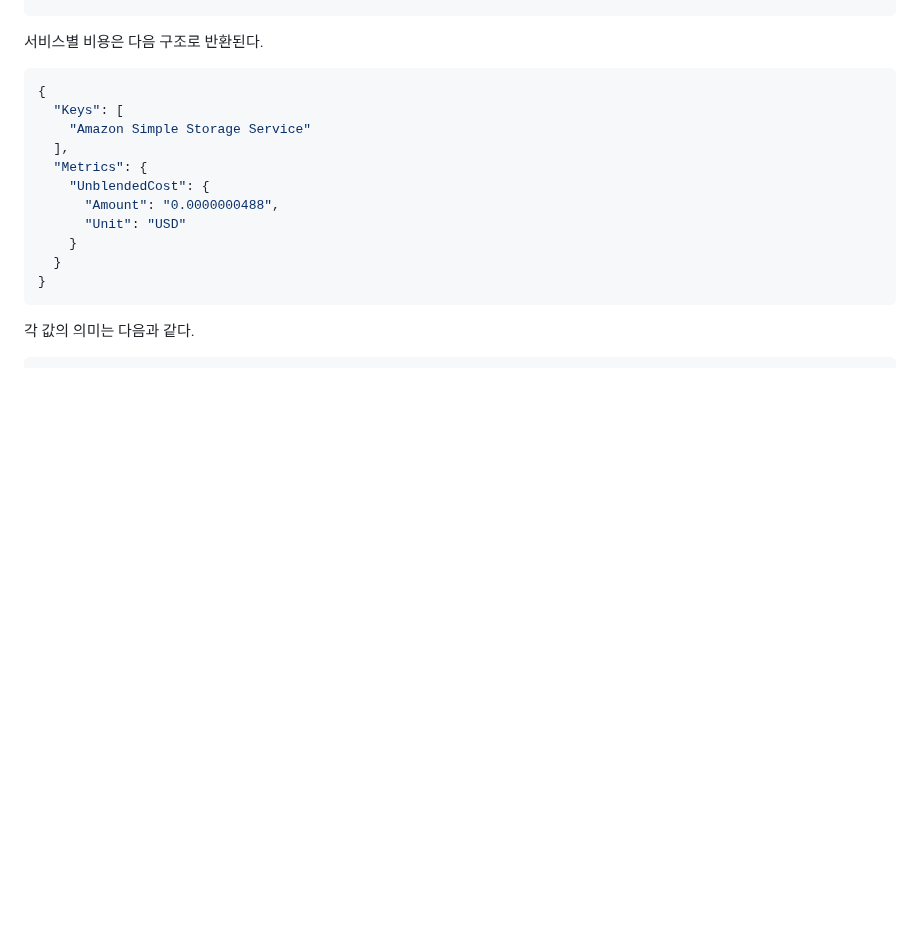
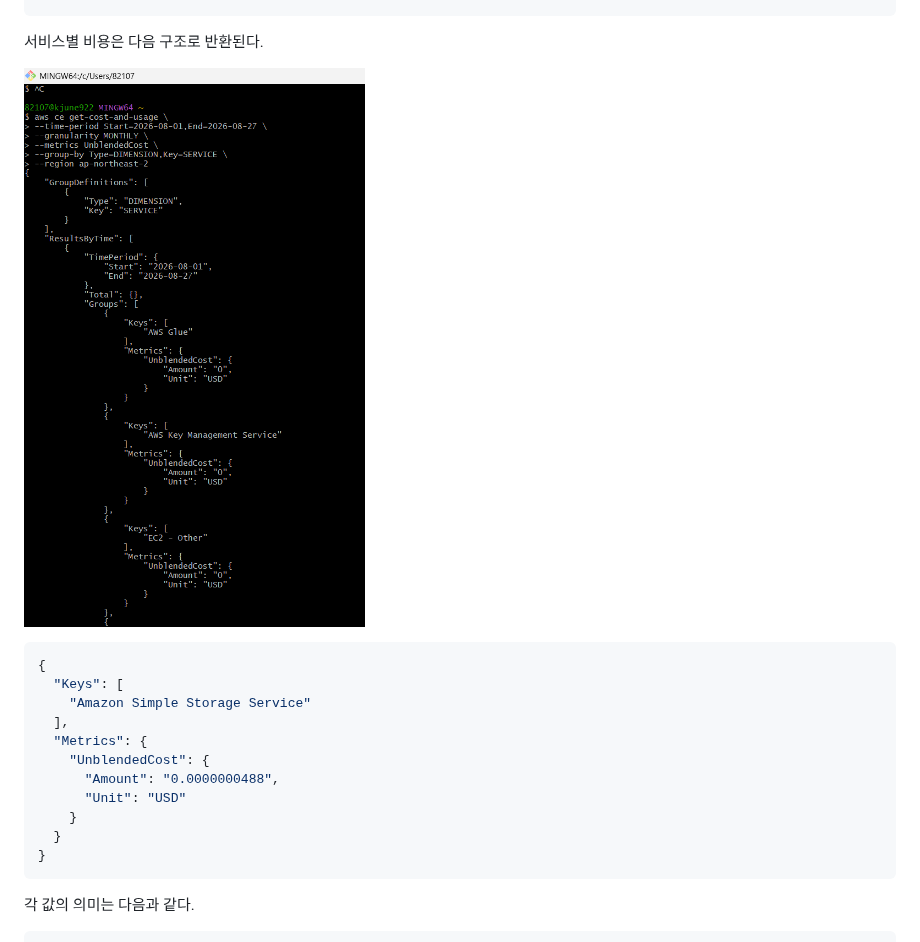
Before and after one commit to kjune922/CloudGuard, a Markdown page: README.md, the part around the change. Drawn GitHub-style; pictures changed too: img_15.png (added); blank space fills up the shorter version.

````diff
--- a/README.md
+++ b/README.md
@@ -768,6 +768,8 @@ Tax
 
 서비스별 비용은 다음 구조로 반환된다.
 
+![img_15.png](img_15.png)
+
 ```json
 {
   "Keys": [
````
Also changed, not shown: 2 other files.
